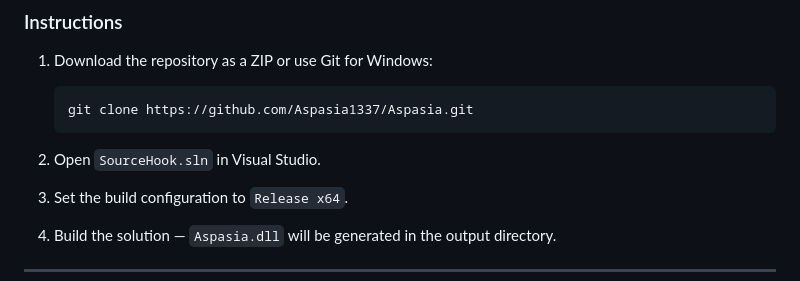
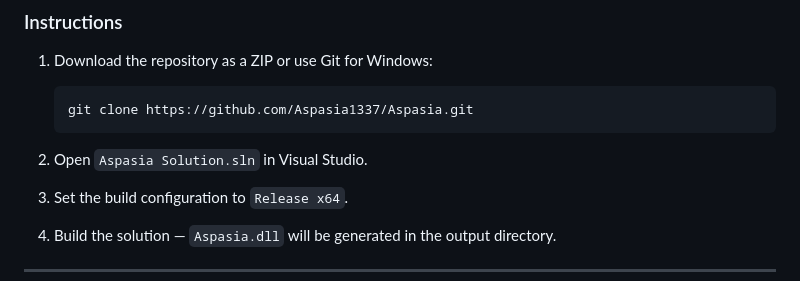
Before and after one commit to Aspasia1337/Aspasia, a Markdown page: README.md, the part around the change. Drawn GitHub-style.

Commit message:
Fixed Readme typo

````diff
--- a/README.md
+++ b/README.md
@@ -119,7 +119,7 @@ Ultimately, you are fully responsible for any use or consequences that may resul
    git clone https://github.com/Aspasia1337/Aspasia.git
    ```
 
-2. Open `SourceHook.sln` in Visual Studio.
+2. Open `Aspasia Solution.sln` in Visual Studio.
 
 3. Set the build configuration to `Release x64`.
 
````
